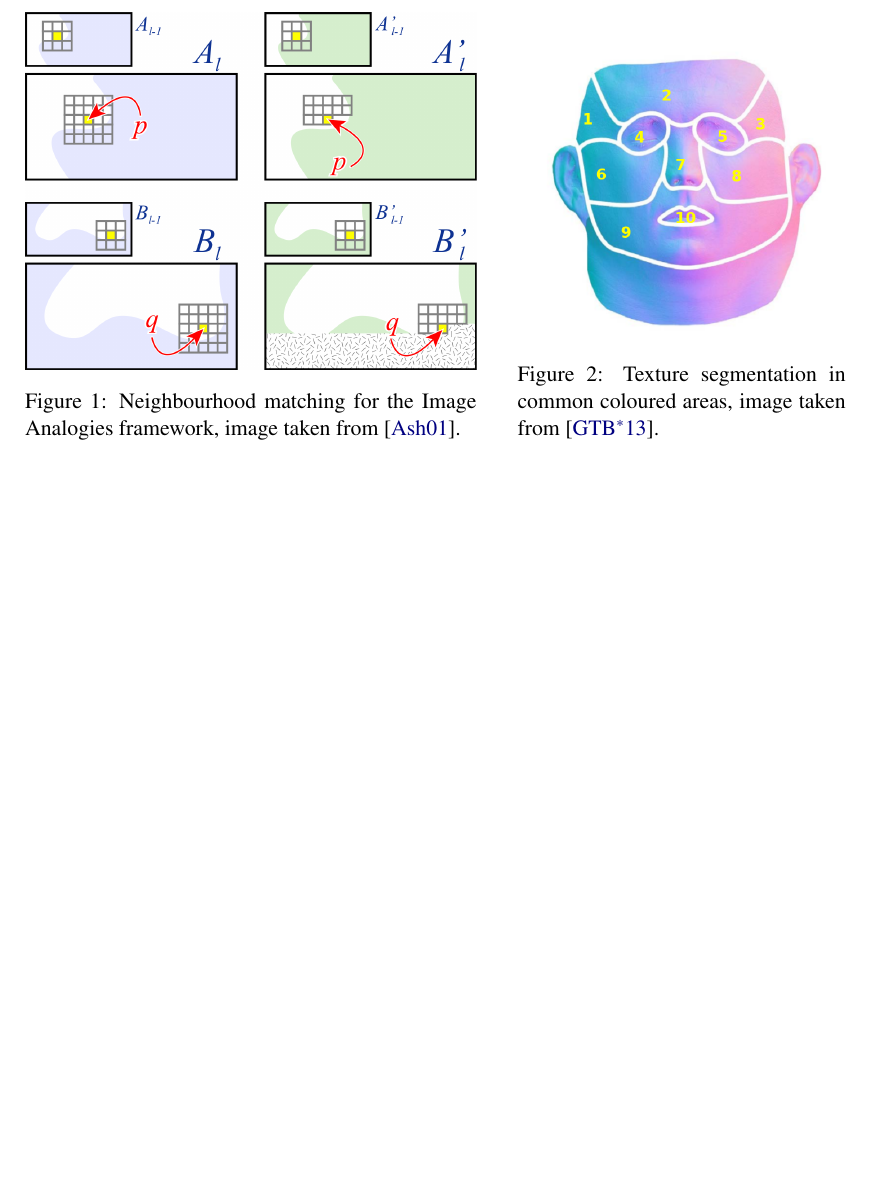
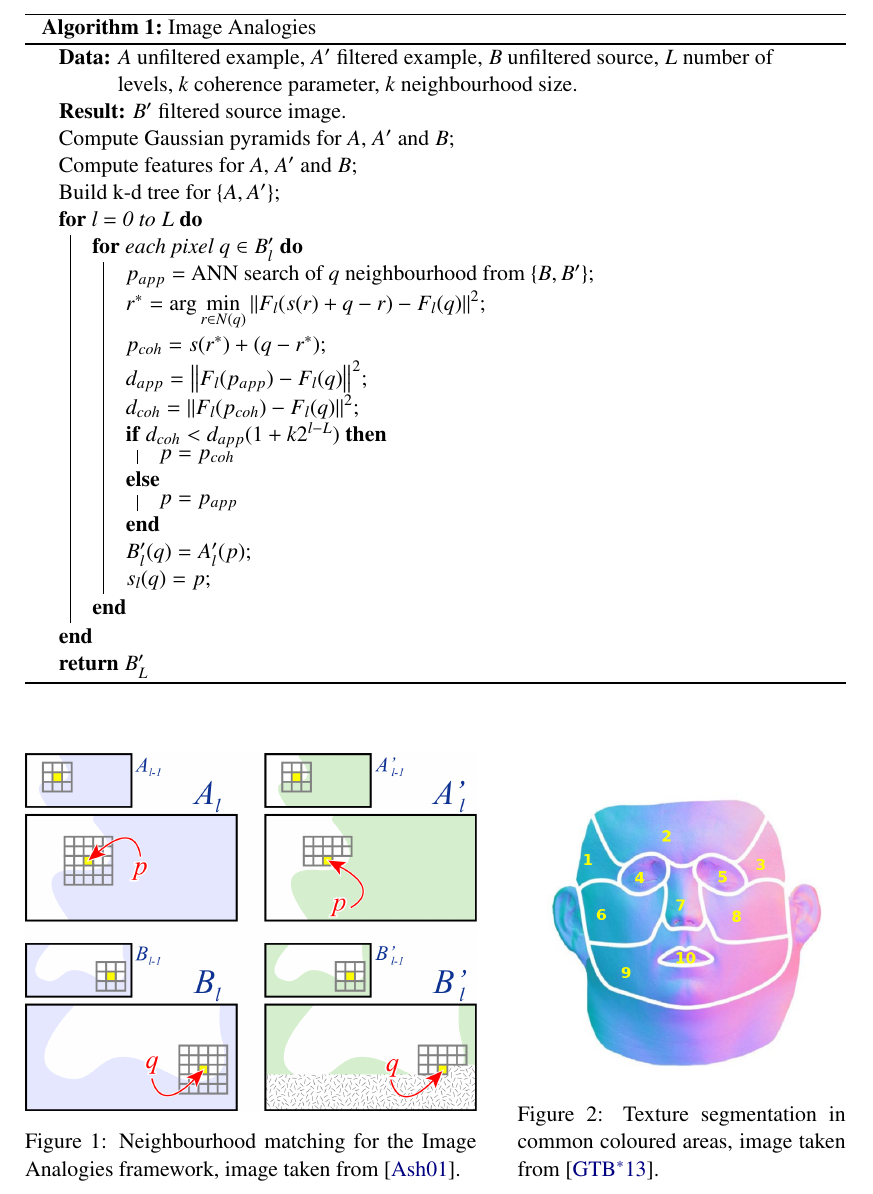
Before and after one commit to Era-Dorta/bath-vfx, a LaTeX document (Report/v1/report.tex): part of page 5 of 8, cut at the place of the change, the shorter picture padded with empty space. Compiled offline with pdfLaTeX.

Commit message:
Vfx report, added algorithm for image analogies

```diff
--- a/Report/v1/report.tex
+++ b/Report/v1/report.tex
@@ -13,6 +13,7 @@
 \usepackage{pgfgantt}
 \usepackage{cite}
 \usepackage{csquotes}
+\usepackage[ruled]{algorithm2e} % Algorithms
 \renewcommand*{\mkcitation}[1]{ #1}
 
 \newcommand{\phim}{\mathbf{\phi}}
@@ -160,6 +161,34 @@ The whole process is carried in a multiresolution pyramid, as shown in Figure~\r
 We found three Image Analogies implementations available \cite{ImAnSingleThreadWeb, ImAnCudaWeb, ImAnHertzmannWeb}.
 The first one is a simple single threaded implementation, the second one was done with CUDA, however the author's single threaded code produced overall better results.
 
+\begin{algorithm}[htbp!] \label{alg:image_analogies}
+	\caption{Image Analogies}
+	\KwData{$A$ unfiltered example, $A'$ filtered example, $B$ unfiltered source, $L$ number of levels, $k$ coherence parameter, $k$ neighbourhood size.}
+	\KwResult{$B'$ filtered source image.}
+
+	Compute Gaussian pyramids for $A$, $A'$ and $B$\;
+	Compute features for $A$, $A'$ and $B$\;
+	Build k-d tree for $\left\lbrace A, A' \right\rbrace$\;
+
+	\For{$l$ = 0 to $L$}{
+		\For{each pixel $q \in B'_l$}{
+			$p_{app} =$ ANN search of $q$ neighbourhood from $\left\lbrace B, B' \right\rbrace$\;
+			$r^* = \mbox{arg}\min\limits_{r \in N(q)} \left \| F_l(s(r) + q - r) - F_l(q) \right \|^2$\;
+			$p_{coh} = s(r^*) + (q - r^*)$\;
+			$d_{app} = \left \| F_l(p_{app}) - F_l(q) \right \|^2$\;
+			$d_{coh} = \left \| F_l(p_{coh}) - F_l(q) \right \|^2$\;
+			\eIf{$d_{coh} < d_{app}(1 + k2^{l-L})$}{
+				$p = p_{coh}$
+			}{
+				$p = p_{app}$
+			}
+			$B'_l(q) = A'_l(p)$\;
+			$s_l(q) = p$\;
+		 }
+	}
+	\KwRet{$B'_L$}
+\end{algorithm}
+
 \begin{figure}[htbp!]
 \begin{minipage}[b]{.55\textwidth}
 \centering
```
